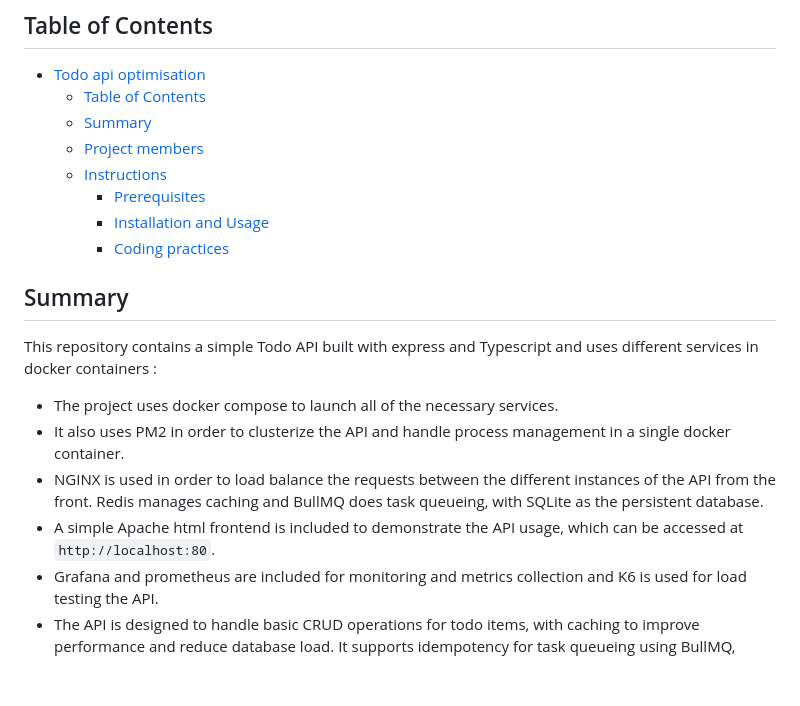
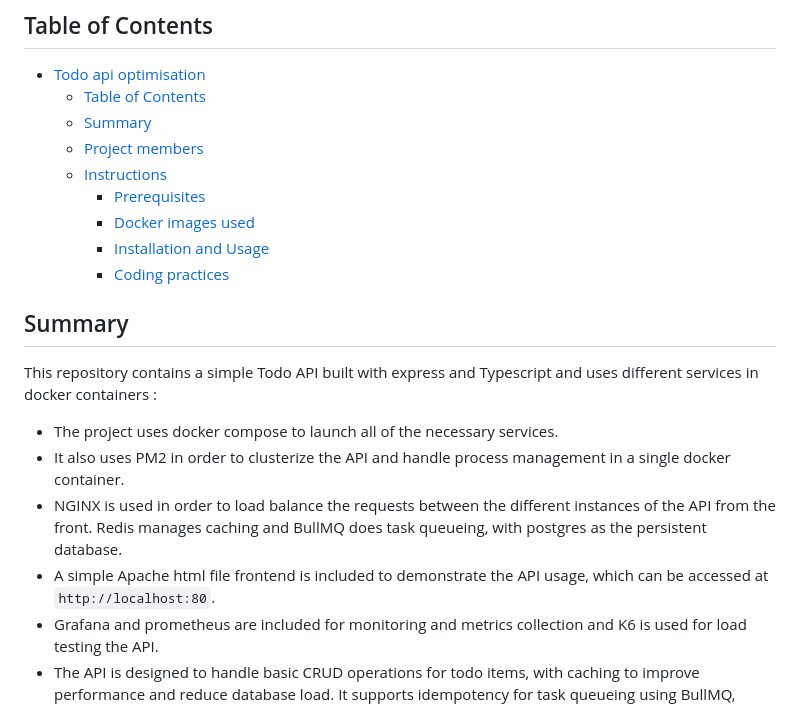
Before and after one commit to ChatCodeSDV/optimisation-todo, a Markdown page: README.md, the part around one of its changes. Drawn GitHub-style; blank space fills up the shorter version.

```diff
--- a/README.md
+++ b/README.md
@@ -8,6 +8,7 @@
   - [Project members](#project-members)
   - [Instructions](#instructions)
     - [Prerequisites](#prerequisites)
+    - [Docker images used](#docker-images-used)
     - [Installation and Usage](#installation-and-usage)
     - [Coding practices](#coding-practices)
 
@@ -18,8 +19,8 @@ This repository contains a simple Todo API built with express and Typescript and
 - The project uses docker compose to launch all of the necessary services.
 - It also uses PM2 in order to clusterize the API and handle process management in a single docker container.
 - NGINX is used in order to load balance the requests between the different instances of the API from the front.
-Redis manages caching and BullMQ does task queueing, with SQLite as the persistent database.
-- A simple Apache html frontend is included to demonstrate the API usage, which can be accessed at `http://localhost:80`.
+Redis manages caching and BullMQ does task queueing, with postgres as the persistent database.
+- A simple Apache html file frontend is included to demonstrate the API usage, which can be accessed at `http://localhost:80`.
 - Grafana and prometheus are included for monitoring and metrics collection and K6 is used for load testing the API.
 - The API is designed to handle basic CRUD operations for todo items, with caching to improve performance and reduce database load. It supports idempotency for task queueing using BullMQ, ensuring that tasks are processed reliably without duplication.
 - It has schema validation using ajv, uses express-rate-limiter to prevent abuse, compression with a gzip middleware, has logging with Winston, and open Telemetry for distributed tracing with Prometheus.
```
Also changed, not shown: other parts of README.md (+30 -6 lines).
